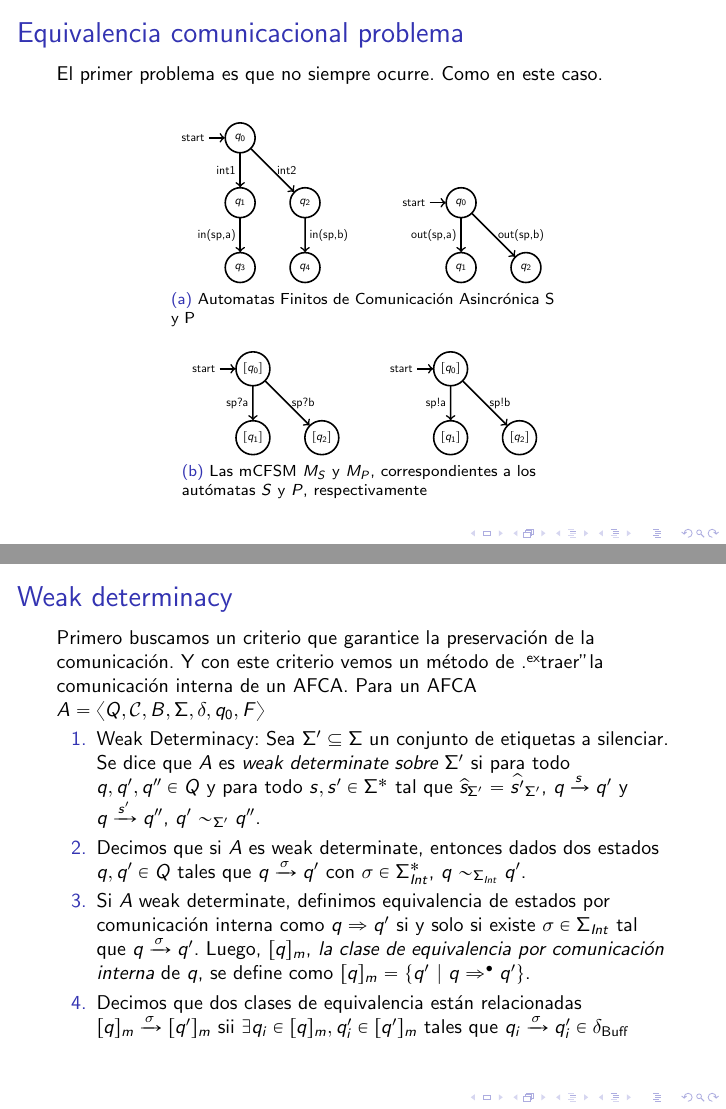
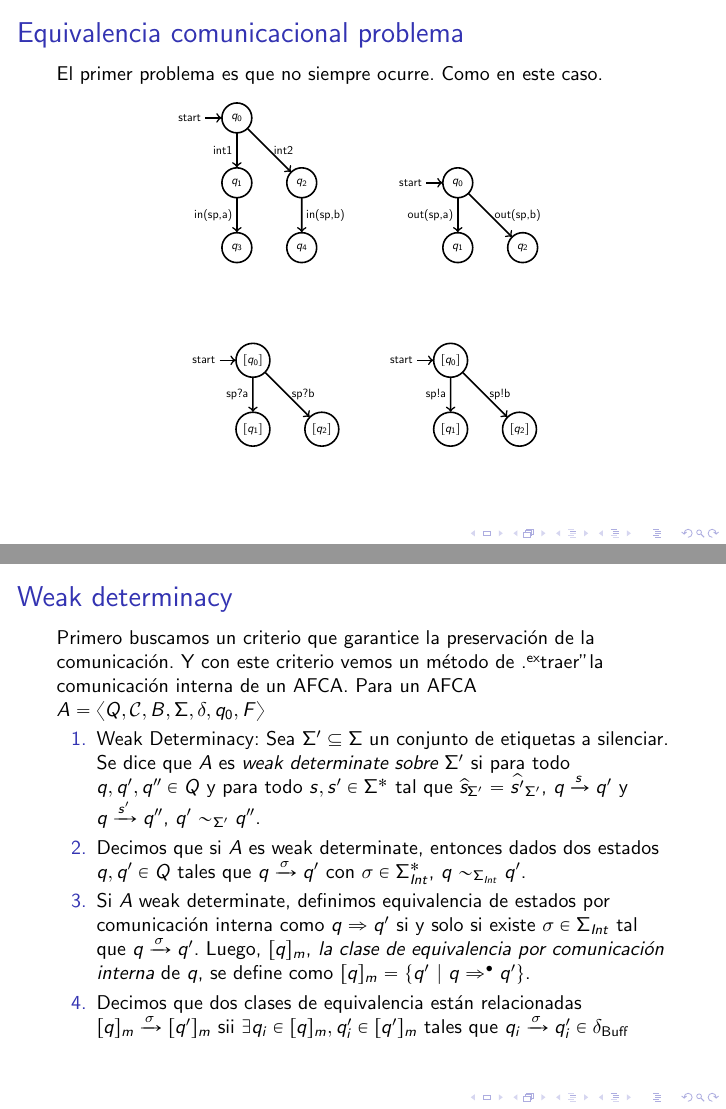
Before and after one commit to hungsing/Automata-for-the-Partial-Binding-of-Services-presentaci-n-, LaTeX slides (main.tex): pages 18 and 19 of 24, joined at a grey line. Compiled offline with pdfLaTeX.

```diff
--- a/main.tex
+++ b/main.tex
@@ -1,6 +1,7 @@
 %% Requires compilation with XeLaTeX or LuaLaTeX
 \documentclass[10pt,xcolor={table,dvipsnames},t]{beamer}
 
+\usepackage[utf8]{inputenc}
 \usepackage[spanish]{babel}
 \usepackage{amssymb}
 \usepackage{amsfonts,amsmath,amsthm} % Math packages
@@ -375,11 +376,8 @@
 
 El primer problema es que no siempre ocurre. Como en este caso.
 
-\begin{figure}[H]
 \begin{center}
-\label{fig:ejemplo-weak-determinacy}
-\subfloat[1][Automatas Finitos de Comunicación Asincrónica S y P]{
-\label{fig:weak determinacy afca}
+\begin{tabular}{c}
 \begin{tikzpicture}[->, thick,scale=0.6, every node/.style={transform shape}]
  \node[state,initial] (q_0)   {$q_0$};
  \node[state] (q_1) [below = of q_0 ] {$q_1$};
@@ -403,10 +401,7 @@
         (q_0) edge[right] node{out(sp,b)} (q_2)
         ;
 \end{tikzpicture}
-}
-
-\subfloat[2][Las mCFSM $M_S$ y $M_P$, correspondientes a los autómatas $S$ y $P$, respectivamente]{
-\label{fig:weak determinacy mCFSM}
+\vspace{0.5in}\\
 \begin{tikzpicture}[->, thick,scale=0.6, every node/.style={transform shape}]
  \node[state,initial] (q_0)   {$[q_0]$};
   \node[state] (q_1) [below = of q_0 ] {$[q_1]$};
@@ -426,10 +421,8 @@
         (q_0) edge[right] node{sp!b} (q_2)
         ;
 \end{tikzpicture}
-}
+\end{tabular}
 \end{center}
-\label{fig:weakdeterminacyviolation}
-\end{figure}
 \end{frame}
 
 \begin{frame}{Weak determinacy}
```
Also changed, not shown: 1 other file.
